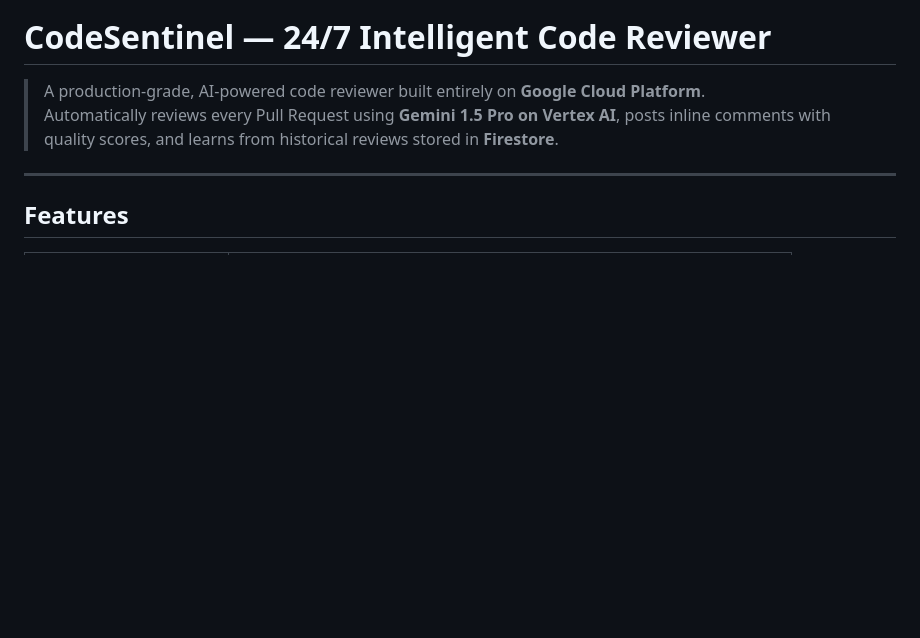
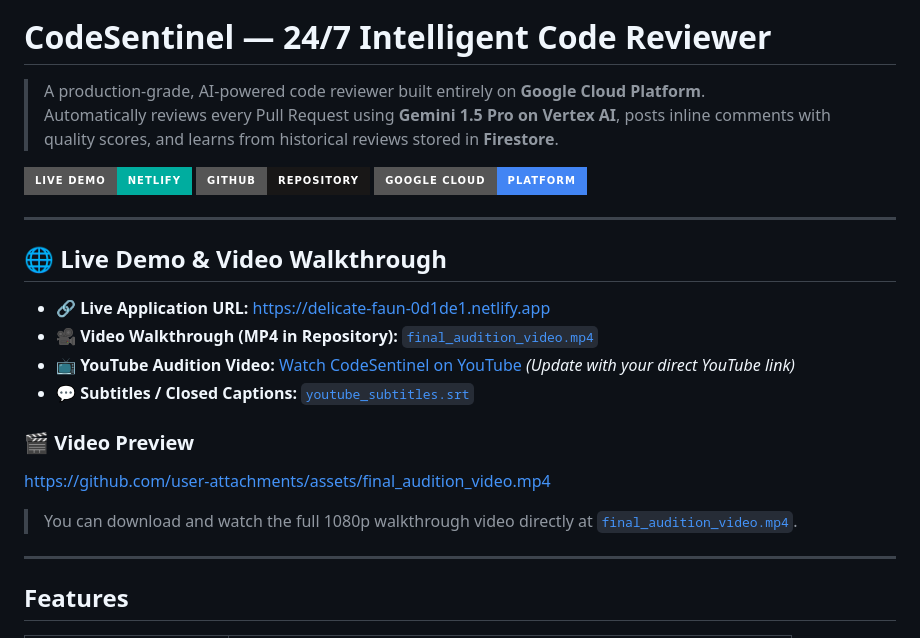
Before and after one commit to saurabhhhcodes/code-sentinel, a Markdown page: README.md, the part around the change. GitHub-like rendering; badges without logos; blank space fills up the shorter version.

Commit message:
docs: feature live deployment URL and video walkthrough in README

```diff
--- a/README.md
+++ b/README.md
@@ -2,6 +2,24 @@
 
 > A production-grade, AI-powered code reviewer built entirely on **Google Cloud Platform**.
 > Automatically reviews every Pull Request using **Gemini 1.5 Pro on Vertex AI**, posts inline comments with quality scores, and learns from historical reviews stored in **Firestore**.
+
+[![Live Deployment](https://img.shields.io/badge/Live%20Demo-Netlify-00ad9f?style=for-the-badge&logo=netlify&logoColor=white)](https://delicate-faun-0d1de1.netlify.app)
+[![GitHub](https://img.shields.io/badge/GitHub-Repository-181717?style=for-the-badge&logo=github&logoColor=white)](https://github.com/saurabhhhcodes/code-sentinel)
+[![GCP Native](https://img.shields.io/badge/Google%20Cloud-Platform-4285F4?style=for-the-badge&logo=googlecloud&logoColor=white)](https://cloud.google.com)
+
+---
+
+## 🌐 Live Demo & Video Walkthrough
+
+- 🔗 **Live Application URL:** [https://delicate-faun-0d1de1.netlify.app](https://delicate-faun-0d1de1.netlify.app)
+- 🎥 **Video Walkthrough (MP4 in Repository):** [`final_audition_video.mp4`](./final_audition_video.mp4)
+- 📺 **YouTube Audition Video:** [Watch CodeSentinel on YouTube](https://youtube.com) *(Update with your direct YouTube link)*
+- 💬 **Subtitles / Closed Captions:** [`youtube_subtitles.srt`](./youtube_subtitles.srt)
+
+### 🎬 Video Preview
+https://github.com/user-attachments/assets/final_audition_video.mp4
+
+> You can download and watch the full 1080p walkthrough video directly at [`final_audition_video.mp4`](./final_audition_video.mp4).
 
 ---
 
```
